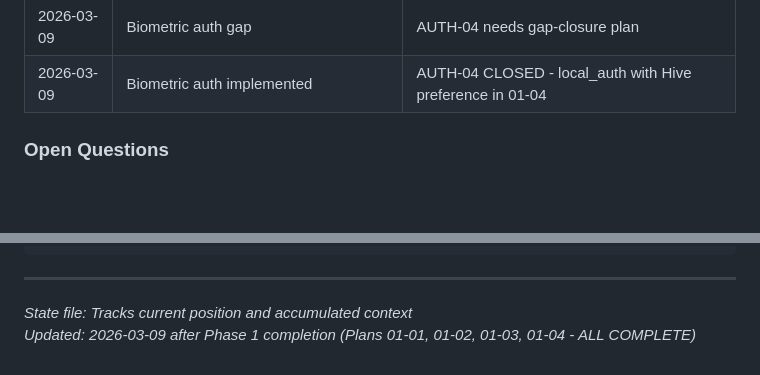
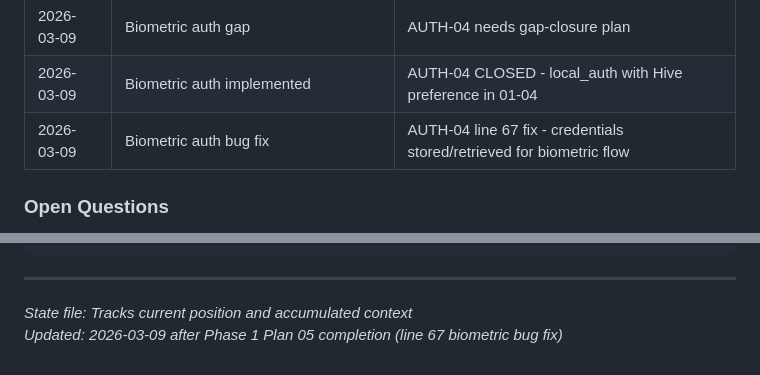
Before and after one commit to lorenzoromandini/CalcettoAppFlutter, a Markdown page: .planning/STATE.md, 2 parts joined by grey strips. Rendered like a GitHub page; blank space fills up the shorter version.

```diff
--- a/.planning/STATE.md
+++ b/.planning/STATE.md
@@ -83,6 +84,7 @@ Phase 5: Live & Notifications    [░░░░░░░░░░] 0%
 | 2026-03-09 | Password reset deferred | Requires backend email integration (AUTH-06) |
 | 2026-03-09 | Biometric auth gap | AUTH-04 needs gap-closure plan |
 | 2026-03-09 | Biometric auth implemented | AUTH-04 CLOSED - local_auth with Hive preference in 01-04 |
+| 2026-03-09 | Biometric auth bug fix | AUTH-04 line 67 fix - credentials stored/retrieved for biometric flow |
 
 ### Open Questions
 
@@ -168,4 +170,4 @@ flutter build web --release
 ---
 
 *State file: Tracks current position and accumulated context*
-*Updated: 2026-03-09 after Phase 1 completion (Plans 01-01, 01-02, 01-03, 01-04 - ALL COMPLETE)*
+*Updated: 2026-03-09 after Phase 1 Plan 05 completion (line 67 biometric bug fix)*
```
Also changed, not shown: other parts of .planning/STATE.md (+5 -4 lines).
